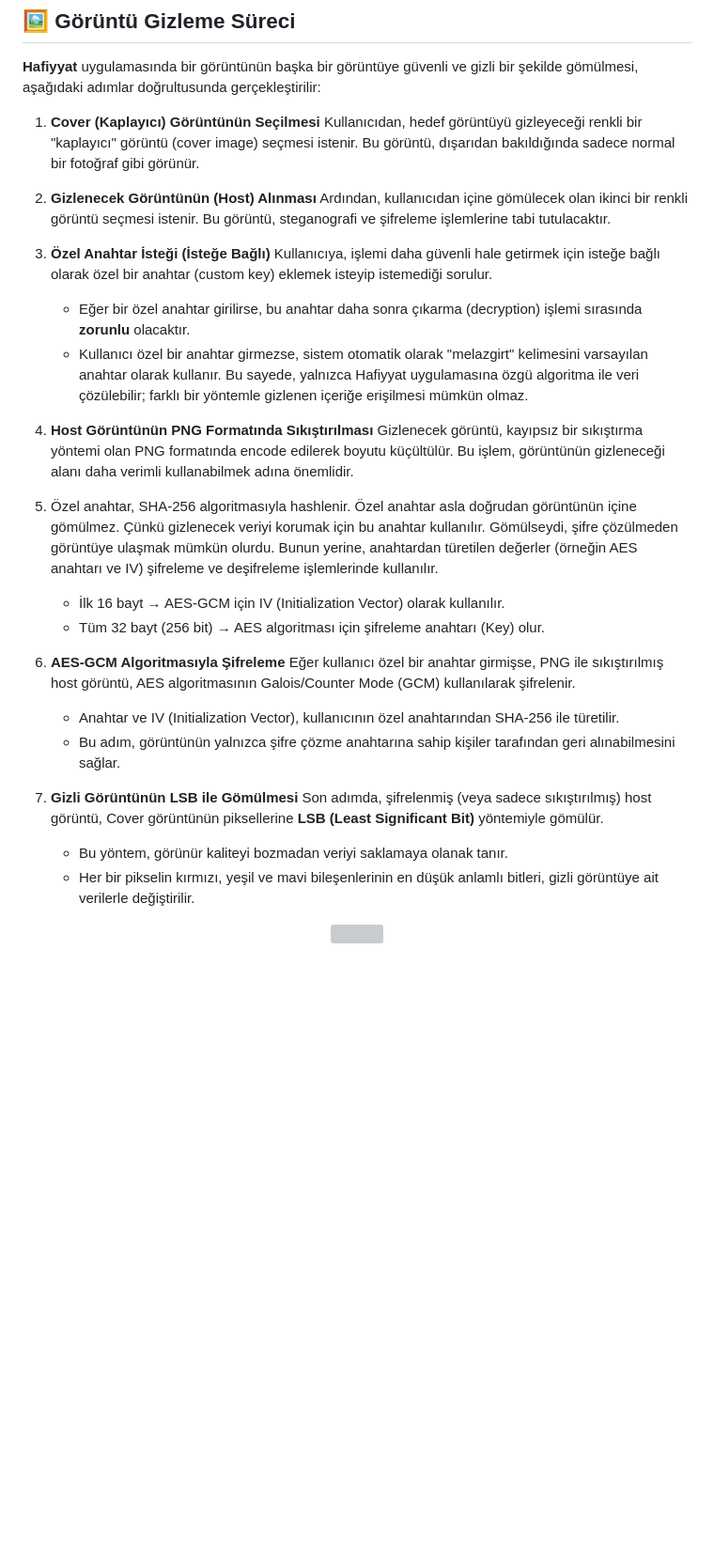
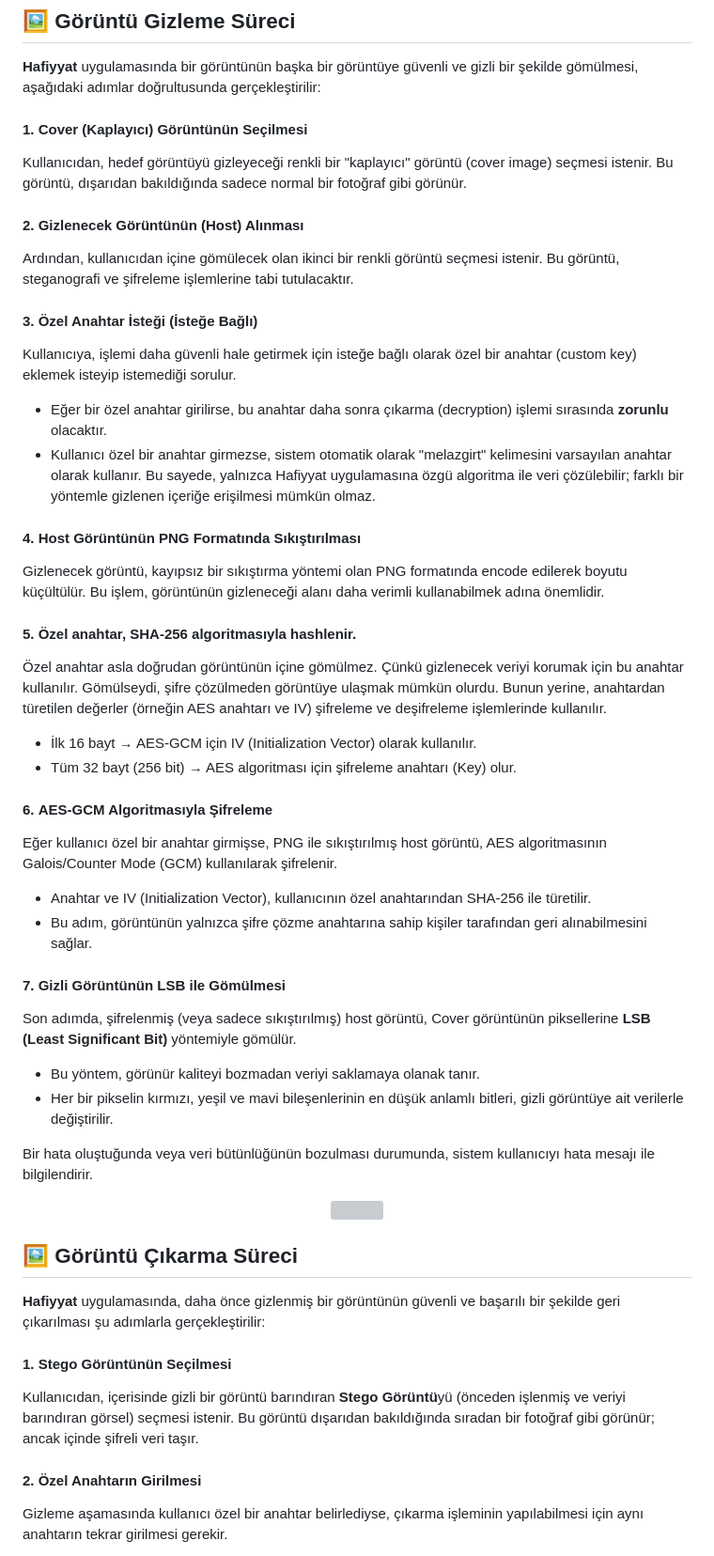
Before and after one commit to yasir237/Hafiyyat, a Markdown page: README.md, the part around the change printed below. Shown: that part at 94% size. GitHub-like rendering; blank space fills up the shorter version; grey boxes are pictures that could not be loaded.

```diff
--- a/README.md
+++ b/README.md
@@ -39,39 +39,55 @@ Gizleme ve çıkarma işlemlerinin her biri ayrı tuş olarak tasarlanmıştır,
 
 **Hafiyyat** uygulamasında bir görüntünün başka bir görüntüye güvenli ve gizli bir şekilde gömülmesi, aşağıdaki adımlar doğrultusunda gerçekleştirilir:
 
-1. **Cover (Kaplayıcı) Görüntünün Seçilmesi**
+#### 1. **Cover (Kaplayıcı) Görüntünün Seçilmesi**
    Kullanıcıdan, hedef görüntüyü gizleyeceği renkli bir "kaplayıcı" görüntü (cover image) seçmesi istenir. Bu görüntü, dışarıdan bakıldığında sadece normal bir fotoğraf gibi görünür.
 
-2. **Gizlenecek Görüntünün (Host) Alınması**
+#### 2. **Gizlenecek Görüntünün (Host) Alınması**
    Ardından, kullanıcıdan içine gömülecek olan ikinci bir renkli görüntü seçmesi istenir. Bu görüntü, steganografi ve şifreleme işlemlerine tabi tutulacaktır.
 
-3. **Özel Anahtar İsteği (İsteğe Bağlı)**
+#### 3. **Özel Anahtar İsteği (İsteğe Bağlı)**
    Kullanıcıya, işlemi daha güvenli hale getirmek için isteğe bağlı olarak özel bir anahtar (custom key) eklemek isteyip istemediği sorulur.
 
    * Eğer bir özel anahtar girilirse, bu anahtar daha sonra çıkarma (decryption) işlemi sırasında **zorunlu** olacaktır.
    * Kullanıcı özel bir anahtar girmezse, sistem otomatik olarak "melazgirt" kelimesini varsayılan anahtar olarak kullanır. Bu sayede, yalnızca Hafiyyat uygulamasına özgü algoritma ile veri çözülebilir; farklı bir yöntemle gizlenen içeriğe erişilmesi mümkün olmaz.
 
-4. **Host Görüntünün PNG Formatında Sıkıştırılması**
+#### 4. **Host Görüntünün PNG Formatında Sıkıştırılması**
    Gizlenecek görüntü, kayıpsız bir sıkıştırma yöntemi olan PNG formatında encode edilerek boyutu küçültülür. Bu işlem, görüntünün gizleneceği alanı daha verimli kullanabilmek adına önemlidir.
 
-5. Özel anahtar, SHA-256 algoritmasıyla hashlenir.
+#### 5. Özel anahtar, SHA-256 algoritmasıyla hashlenir.
    Özel anahtar asla doğrudan görüntünün içine gömülmez. Çünkü gizlenecek veriyi korumak için bu anahtar kullanılır. Gömülseydi, şifre çözülmeden görüntüye ulaşmak mümkün olurdu. Bunun yerine, anahtardan türetilen değerler (örneğin AES anahtarı ve IV) şifreleme ve deşifreleme işlemlerinde kullanılır.
    * İlk 16 bayt → AES-GCM için IV (Initialization Vector) olarak kullanılır.
    * Tüm 32 bayt (256 bit) → AES algoritması için şifreleme anahtarı (Key) olur.
 
-6. **AES-GCM Algoritmasıyla Şifreleme**
+#### 6. **AES-GCM Algoritmasıyla Şifreleme**
    Eğer kullanıcı özel bir anahtar girmişse, PNG ile sıkıştırılmış host görüntü, AES algoritmasının Galois/Counter Mode (GCM) kullanılarak şifrelenir.
 
    * Anahtar ve IV (Initialization Vector), kullanıcının özel anahtarından SHA-256 ile türetilir.
    * Bu adım, görüntünün yalnızca şifre çözme anahtarına sahip kişiler tarafından geri alınabilmesini sağlar.
 
-7. **Gizli Görüntünün LSB ile Gömülmesi**
+#### 7. **Gizli Görüntünün LSB ile Gömülmesi**
    Son adımda, şifrelenmiş (veya sadece sıkıştırılmış) host görüntü, Cover görüntünün piksellerine **LSB (Least Significant Bit)** yöntemiyle gömülür.
 
    * Bu yöntem, görünür kaliteyi bozmadan veriyi saklamaya olanak tanır.
    * Her bir pikselin kırmızı, yeşil ve mavi bileşenlerinin en düşük anlamlı bitleri, gizli görüntüye ait verilerle değiştirilir.
 
+Bir hata oluştuğunda veya veri bütünlüğünün bozulması durumunda, sistem kullanıcıyı hata mesajı ile bilgilendirir.
+
 
 <div align = center >
   <img src = 'https://github.com/user-attachments/assets/4fa342df-34c0-456f-9d52-df2e6d5c0a99'>
 </div>
+
+
+## 🖼️ Görüntü Çıkarma Süreci
+
+**Hafiyyat** uygulamasında, daha önce gizlenmiş bir görüntünün güvenli ve başarılı bir şekilde geri çıkarılması şu adımlarla gerçekleştirilir:
+
+#### 1. Stego Görüntünün Seçilmesi
+
+Kullanıcıdan, içerisinde gizli bir görüntü barındıran **Stego Görüntü**yü (önceden işlenmiş ve veriyi barındıran görsel) seçmesi istenir. Bu görüntü dışarıdan bakıldığında sıradan bir fotoğraf gibi görünür; ancak içinde şifreli veri taşır.
+
+#### 2. Özel Anahtarın Girilmesi
+
+Gizleme aşamasında kullanıcı özel bir anahtar belirlediyse, çıkarma işleminin yapılabilmesi için aynı anahtarın tekrar girilmesi gerekir.
+
```
Also changed, not shown: other parts of README.md (+43 -0 lines).
